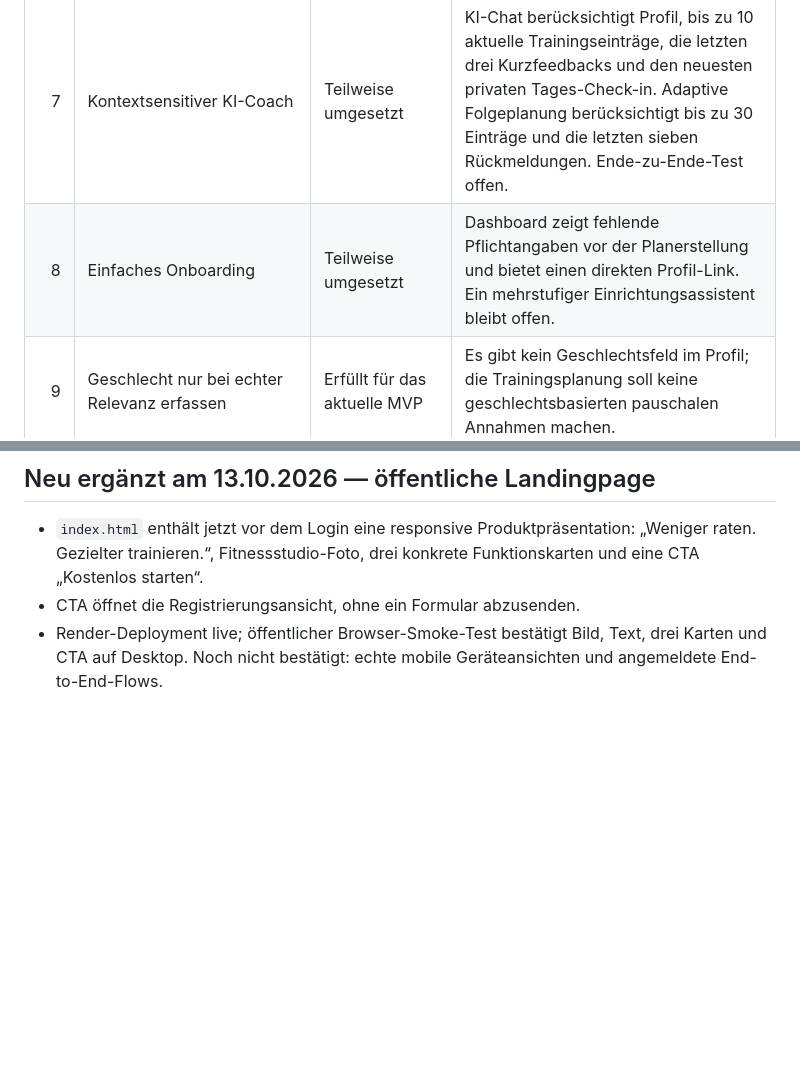
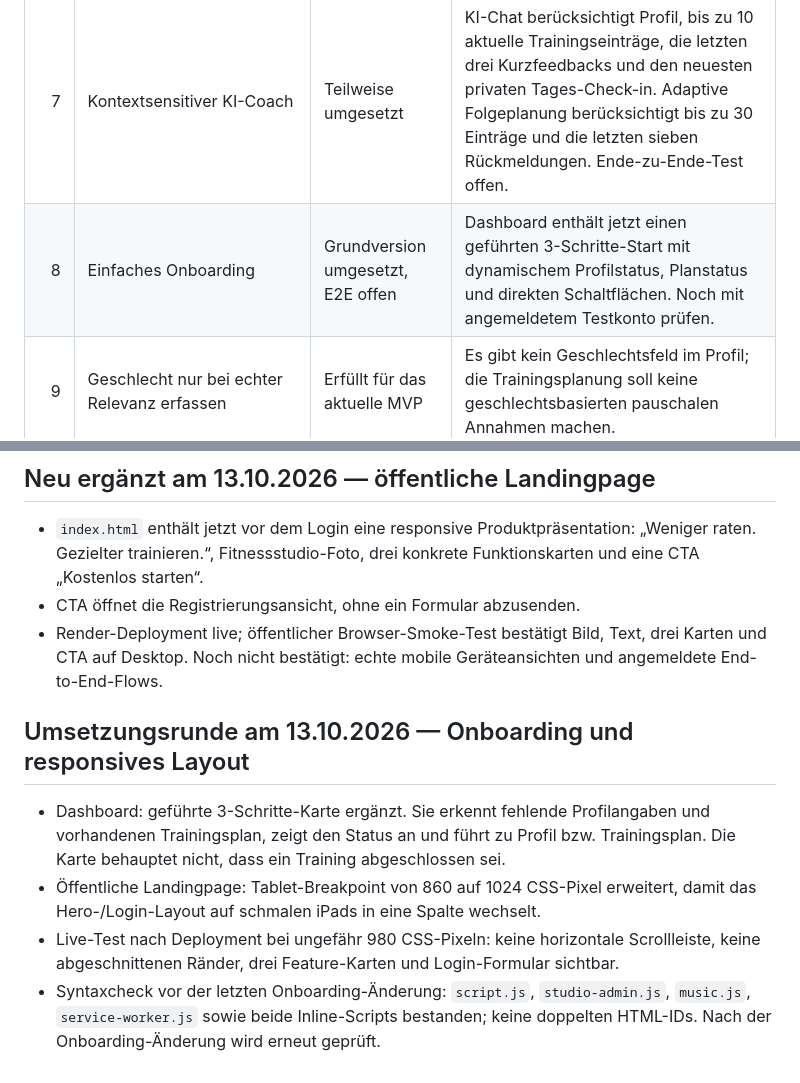
Before and after one commit to nathankri12-byte/stackblitz-starters-5xaqkfcj, a Markdown page: FEATURE_AUDIT.md, 2 parts joined by grey strips. Rendered like a GitHub page; blank space fills up the shorter version.

Commit message:
Update audit for onboarding and tablet layout fixes

```diff
--- a/FEATURE_AUDIT.md
+++ b/FEATURE_AUDIT.md
@@ -13,7 +13,7 @@ Stand: 13.10.2026. Diese Liste trennt vorhandene Funktionen von Verbesserungen u
 | 5 | Geräte per QR-Code scannen | Später | Benötigt zuverlässige Geräte-Datenbank/Studio-Kooperation; kein MVP. |
 | 6 | First Gym Mode | Grundversion umgesetzt im Folge-Branch | Aufklappbarer Einsteiger-Guide mit Geräteeinweisung, leichter Startlast, Pausen und Sicherheits-Hinweisen. |
 | 7 | Kontextsensitiver KI-Coach | Teilweise umgesetzt | KI-Chat berücksichtigt Profil, bis zu 10 aktuelle Trainingseinträge, die letzten drei Kurzfeedbacks und den neuesten privaten Tages-Check-in. Adaptive Folgeplanung berücksichtigt bis zu 30 Einträge und die letzten sieben Rückmeldungen. Ende-zu-Ende-Test offen. |
-| 8 | Einfaches Onboarding | Teilweise umgesetzt | Dashboard zeigt fehlende Pflichtangaben vor der Planerstellung und bietet einen direkten Profil-Link. Ein mehrstufiger Einrichtungsassistent bleibt offen. |
+| 8 | Einfaches Onboarding | Grundversion umgesetzt, E2E offen | Dashboard enthält jetzt einen geführten 3-Schritte-Start mit dynamischem Profilstatus, Planstatus und direkten Schaltflächen. Noch mit angemeldetem Testkonto prüfen. |
 | 9 | Geschlecht nur bei echter Relevanz erfassen | Erfüllt für das aktuelle MVP | Es gibt kein Geschlechtsfeld im Profil; die Trainingsplanung soll keine geschlechtsbasierten pauschalen Annahmen machen. |
 | 10 | Sichere Ernährungshinweise für Jugendliche | Grundschutz ergänzt, Prüfung offen | KI-Anweisungen verbieten für Minderjährige restriktive Kalorien-/Makroziele zur Gewichtsabnahme, Crash-Diäten und Druck durch Gewichtszahlen. Ernährungsplan-UI und authentifizierte End-to-End-Tests noch prüfen. |
 | 11 | Ausführliches Makrotracking für Erwachsene | Später | Erst nach Stabilisierung des Trainings-Kernablaufs. |
@@ -128,3 +128,11 @@ Diese Punkte sind einzeln geprüft und werden nicht als „fertig“ ausgegeben,
 - `index.html` enthält jetzt vor dem Login eine responsive Produktpräsentation: „Weniger raten. Gezielter trainieren.“, Fitnessstudio-Foto, drei konkrete Funktionskarten und eine CTA „Kostenlos starten“.
 - CTA öffnet die Registrierungsansicht, ohne ein Formular abzusenden.
 - Render-Deployment live; öffentlicher Browser-Smoke-Test bestätigt Bild, Text, drei Karten und CTA auf Desktop. Noch nicht bestätigt: echte mobile Geräteansichten und angemeldete End-to-End-Flows.
+
+
+## Umsetzungsrunde am 13.10.2026 — Onboarding und responsives Layout
+
+- Dashboard: geführte 3-Schritte-Karte ergänzt. Sie erkennt fehlende Profilangaben und vorhandenen Trainingsplan, zeigt den Status an und führt zu Profil bzw. Trainingsplan. Die Karte behauptet nicht, dass ein Training abgeschlossen sei.
+- Öffentliche Landingpage: Tablet-Breakpoint von 860 auf 1024 CSS-Pixel erweitert, damit das Hero-/Login-Layout auf schmalen iPads in eine Spalte wechselt.
+- Live-Test nach Deployment bei ungefähr 980 CSS-Pixeln: keine horizontale Scrollleiste, keine abgeschnittenen Ränder, drei Feature-Karten und Login-Formular sichtbar.
+- Syntaxcheck vor der letzten Onboarding-Änderung: `script.js`, `studio-admin.js`, `music.js`, `service-worker.js` sowie beide Inline-Scripts bestanden; keine doppelten HTML-IDs. Nach der Onboarding-Änderung wird erneut geprüft.
```
